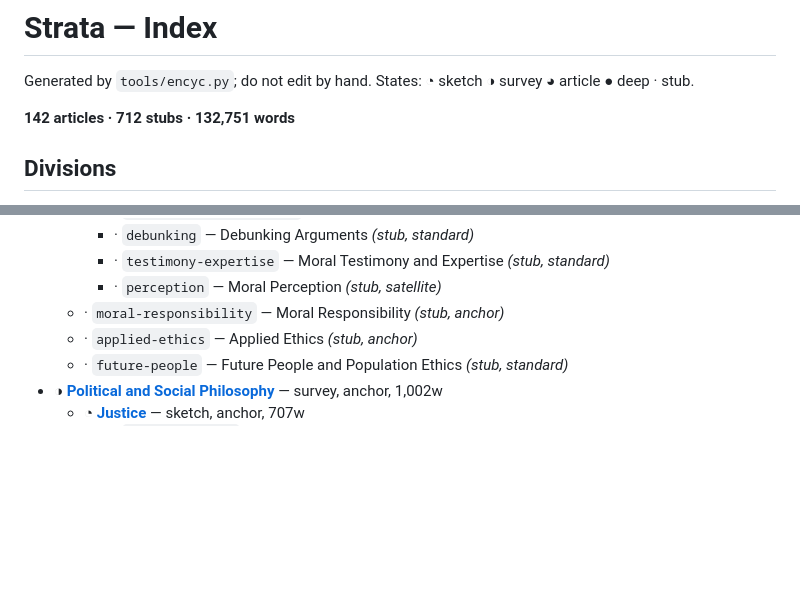
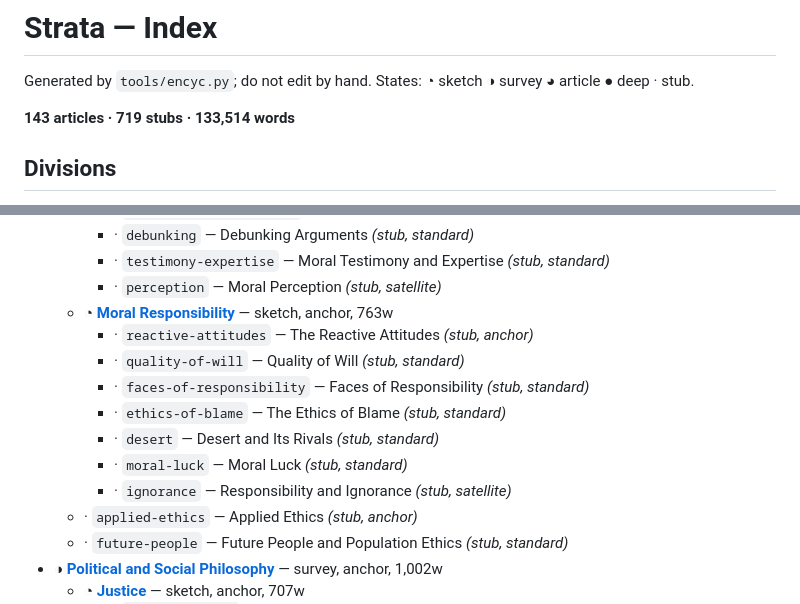
Before and after one commit to tjdavies1989/regression-to-the-mean, a Markdown page: encyclopedia/INDEX.md, 2 parts joined by grey strips. GitHub-like rendering; blank space fills up the shorter version.

```diff
--- a/encyclopedia/INDEX.md
+++ b/encyclopedia/INDEX.md
@@ -2,7 +2,7 @@
 
 Generated by `tools/encyc.py`; do not edit by hand. States: ◔ sketch ◑ survey ◕ article ● deep · stub.
 
-**142 articles · 712 stubs · 132,751 words**
+**143 articles · 719 stubs · 133,514 words**
 
 ## Divisions
 
@@ -447,7 +447,14 @@ Generated by `tools/encyc.py`; do not edit by hand. States: ◔ sketch ◑ surve
     - · `debunking` — Debunking Arguments *(stub, standard)*
     - · `testimony-expertise` — Moral Testimony and Expertise *(stub, standard)*
     - · `perception` — Moral Perception *(stub, satellite)*
-  - · `moral-responsibility` — Moral Responsibility *(stub, anchor)*
+  - ◔ [**Moral Responsibility**](ethics/ethics.moral-responsibility.md) — sketch, anchor, 763w
+    - · `reactive-attitudes` — The Reactive Attitudes *(stub, anchor)*
+    - · `quality-of-will` — Quality of Will *(stub, standard)*
+    - · `faces-of-responsibility` — Faces of Responsibility *(stub, standard)*
+    - · `ethics-of-blame` — The Ethics of Blame *(stub, standard)*
+    - · `desert` — Desert and Its Rivals *(stub, standard)*
+    - · `moral-luck` — Moral Luck *(stub, standard)*
+    - · `ignorance` — Responsibility and Ignorance *(stub, satellite)*
   - · `applied-ethics` — Applied Ethics *(stub, anchor)*
   - · `future-people` — Future People and Population Ethics *(stub, standard)*
 - ◑ [**Political and Social Philosophy**](politics/politics.md) — survey, anchor, 1,002w
```
Also changed, not shown: encyclopedia/ethics/ethics.moral-responsibility.md (added, +37 -0 lines).
